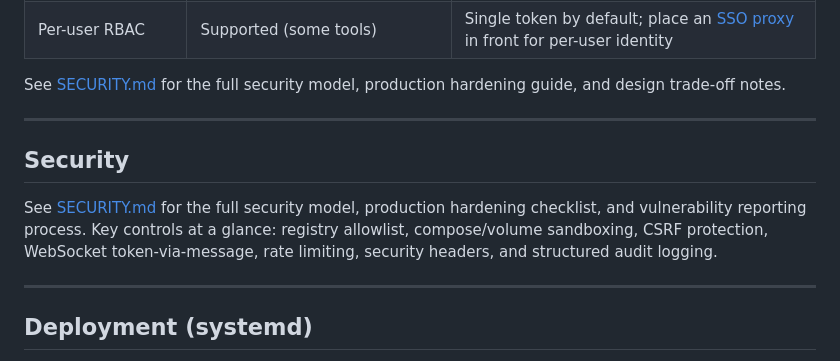
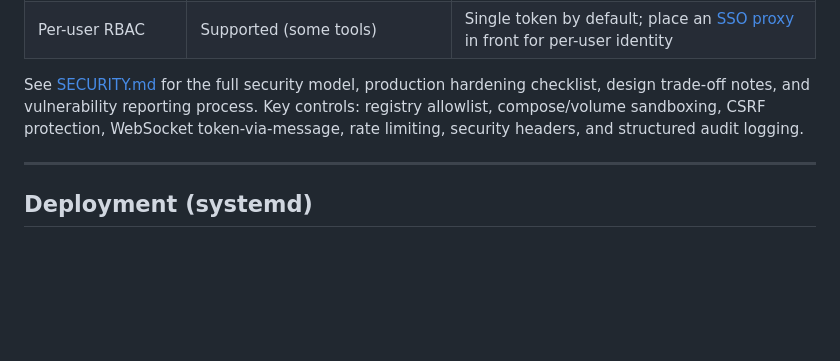
Before and after one commit to yshk-mxim/skiff-container-manager, a Markdown page: README.md, the part around the change. GitHub-like rendering; blank space fills up the shorter version.

Commit message:
docs: remove duplicate SECURITY.md pointer

```diff
--- a/README.md
+++ b/README.md
@@ -128,13 +128,7 @@ SKIFF sidesteps all three: it runs as a plain Python process on your workstation
 | Multiple hosts | Supported (some tools) | One instance per host, each via its own SSH context |
 | Per-user RBAC | Supported (some tools) | Single token by default; place an [SSO proxy](SECURITY.md#6-sso-via-identity-proxy-optional-multi-user) in front for per-user identity |
 
-See [SECURITY.md](SECURITY.md) for the full security model, production hardening guide, and design trade-off notes.
-
----
-
-## Security
-
-See [SECURITY.md](SECURITY.md) for the full security model, production hardening checklist, and vulnerability reporting process. Key controls at a glance: registry allowlist, compose/volume sandboxing, CSRF protection, WebSocket token-via-message, rate limiting, security headers, and structured audit logging.
+See [SECURITY.md](SECURITY.md) for the full security model, production hardening checklist, design trade-off notes, and vulnerability reporting process. Key controls: registry allowlist, compose/volume sandboxing, CSRF protection, WebSocket token-via-message, rate limiting, security headers, and structured audit logging.
 
 ---
 
```
